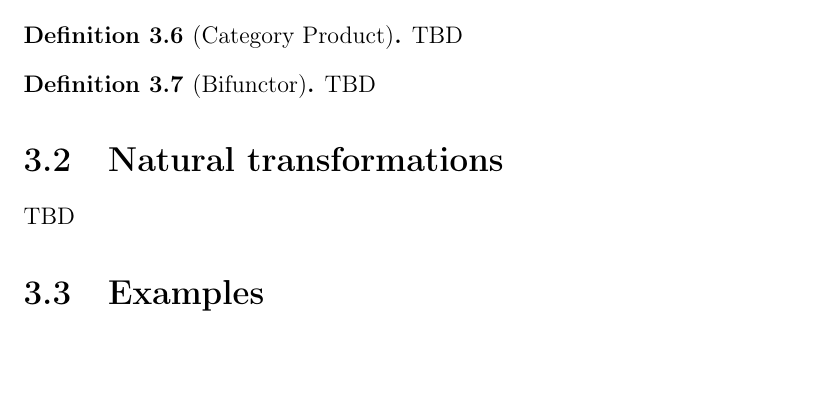
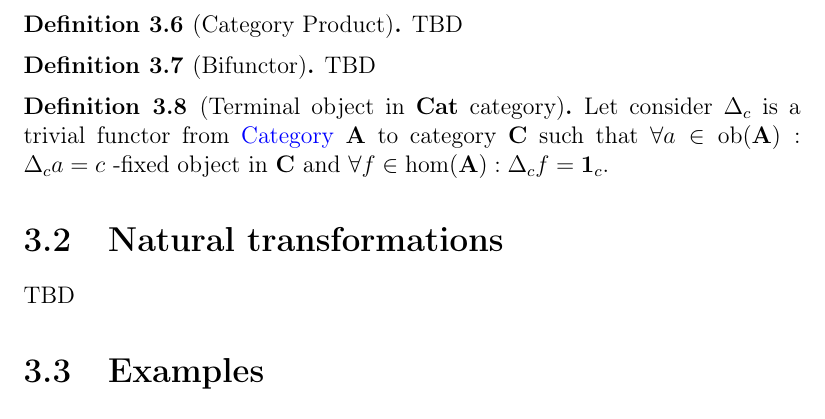
Before and after one commit to ivanmurashko/articles, a LaTeX book (cattheory/cattheory.tex, which reads cattheory/functors.tex): part of page 30 of 37, cut so that both start at the same text, the shorter picture padded with empty space. Compiled offline with pdfLaTeX; a missing bibliography style is replaced by a similar one.

Commit message:
cattheory: functors

```diff
--- a/cattheory/functors.tex
+++ b/cattheory/functors.tex
@@ -84,6 +84,15 @@ TBD
 TBD
 \end{definition}
 
+\begin{definition}[Terminal object in \textbf{Cat} category]
+\label{def:terminal_object_cat}
+\index{Terminal object!\textbf{Cat} category}
+Let consider $\Delta_c$ is a trivial functor from \mynameref{def:category}
+$\cat{A}$ to category $\cat{C}$ such that $\forall a \in \catob{A}:
+\Delta_c a = c$ -fixed object in $\cat{C}$ and
+$\forall f \in \cathom{A}: \Delta_c f = \idarrow{c}$.
+\end{definition}
+
 \section{Natural transformations}
 
 TBD
```
Also changed, not shown: cattheory/cattheory.pdf.
